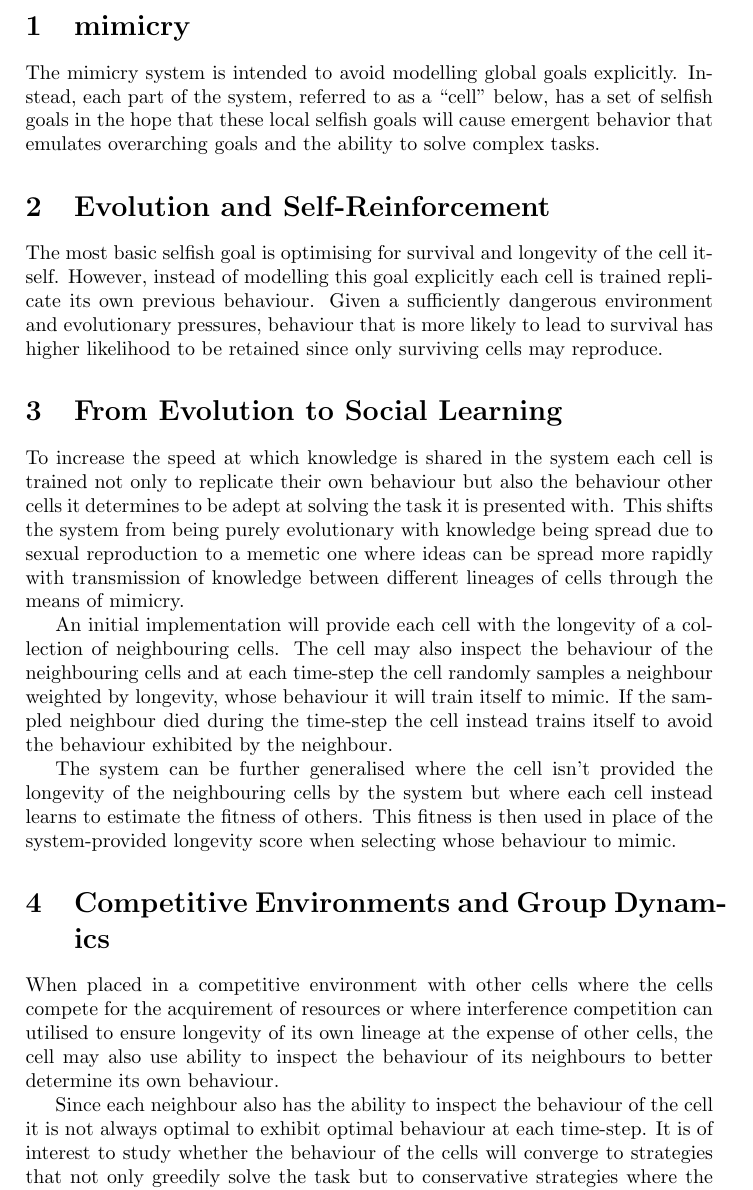
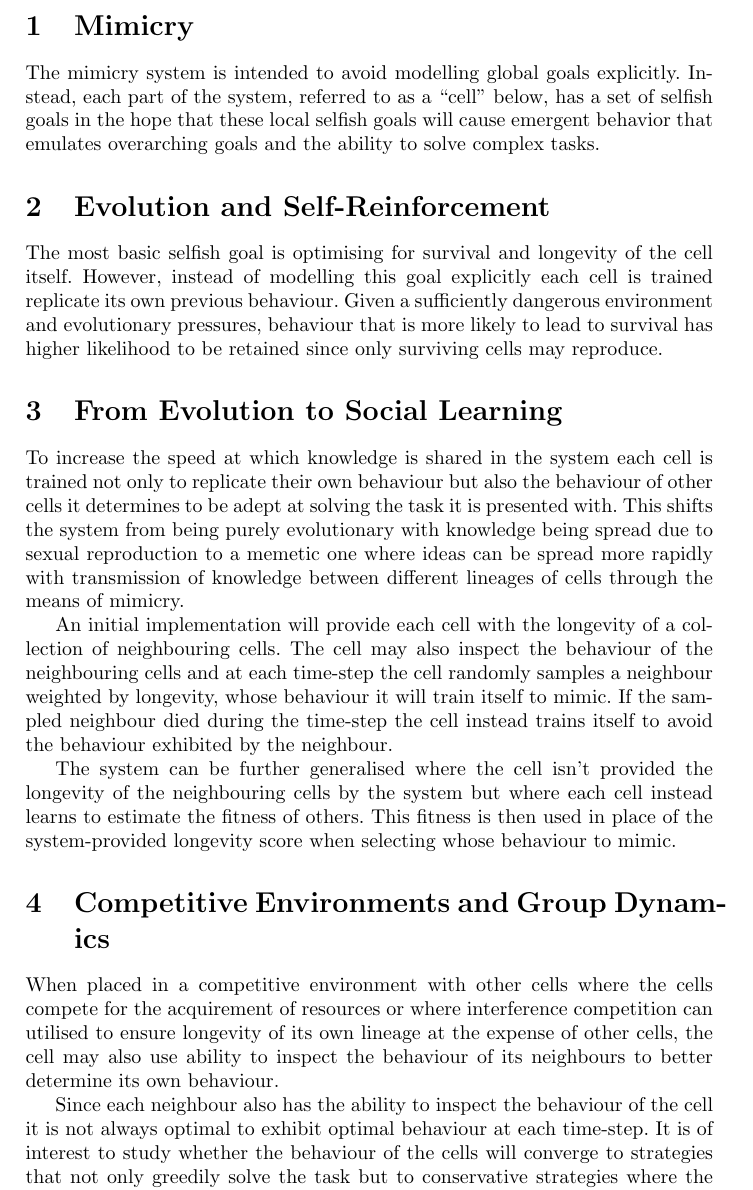
Before and after one commit to considerate/mimicry, a LaTeX document (Viktor's readme.tex): part of page 1 of 2, cut at the place of the change. Compiled offline with pdfLaTeX.

Commit message:
minor formatting and typo correction

```diff
--- a/Viktor's readme.tex
+++ b/Viktor's readme.tex
@@ -1,7 +1,8 @@
 \documentclass[a4paper]{article}
 \begin{document}
+\frenchspacing
 
-\section{mimicry}
+\section{Mimicry}
 
 The mimicry system is intended to avoid modelling global goals explicitly.
 %
@@ -17,7 +18,7 @@ Given a sufficiently dangerous environment and evolutionary pressures, behaviour
 
 \section{From Evolution to Social Learning}
 
-To increase the speed at which knowledge is shared in the system each cell is trained not only to replicate their own behaviour but also the behaviour other cells it determines to be adept at solving the task it is presented with.
+To increase the speed at which knowledge is shared in the system each cell is trained not only to replicate their own behaviour but also the behaviour of other cells it determines to be adept at solving the task it is presented with.
 %
 This shifts the system from being purely evolutionary with knowledge being spread due to sexual reproduction to a memetic one where ideas can be spread more rapidly with transmission of knowledge between different lineages of cells through the means of mimicry.
 
```
